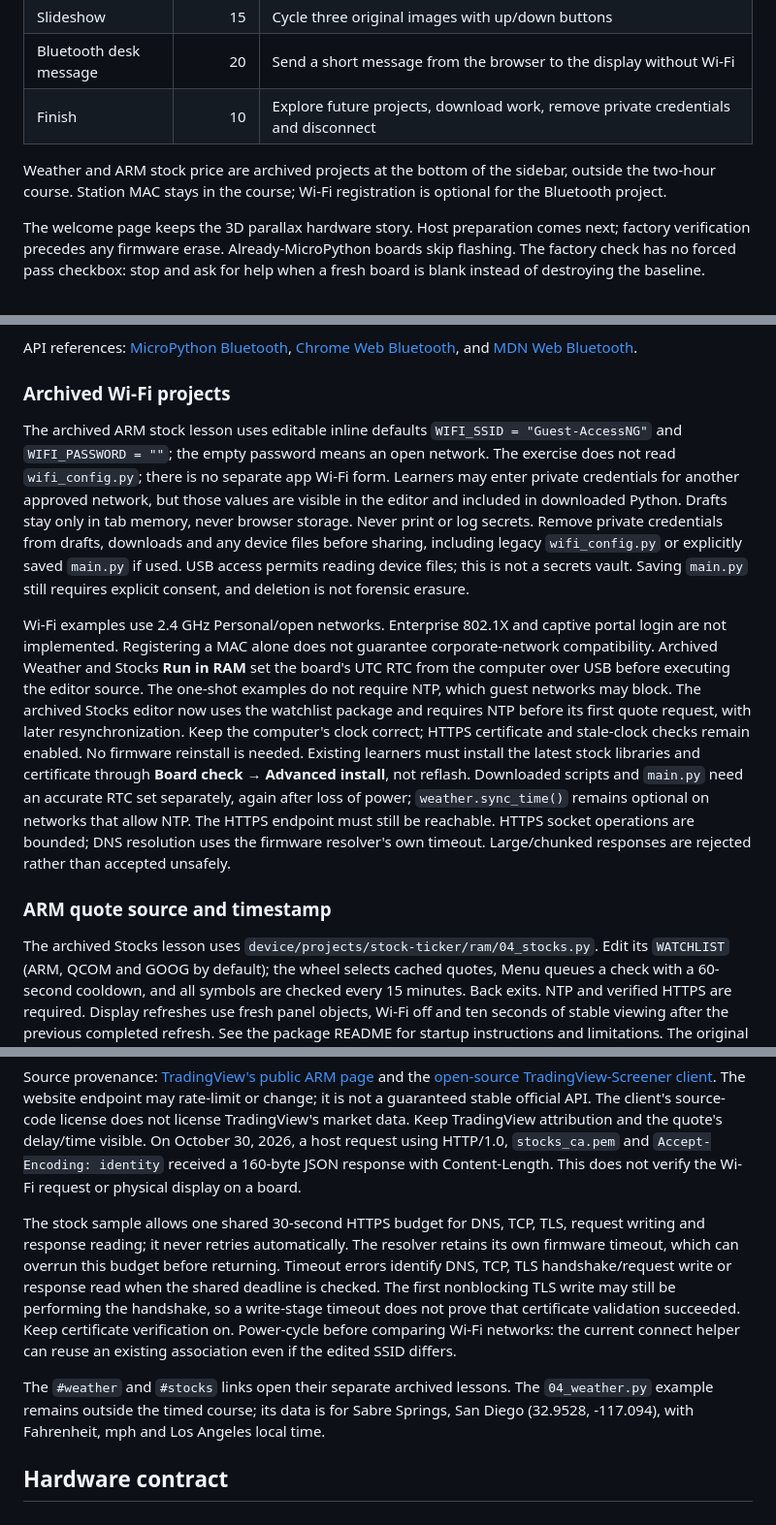
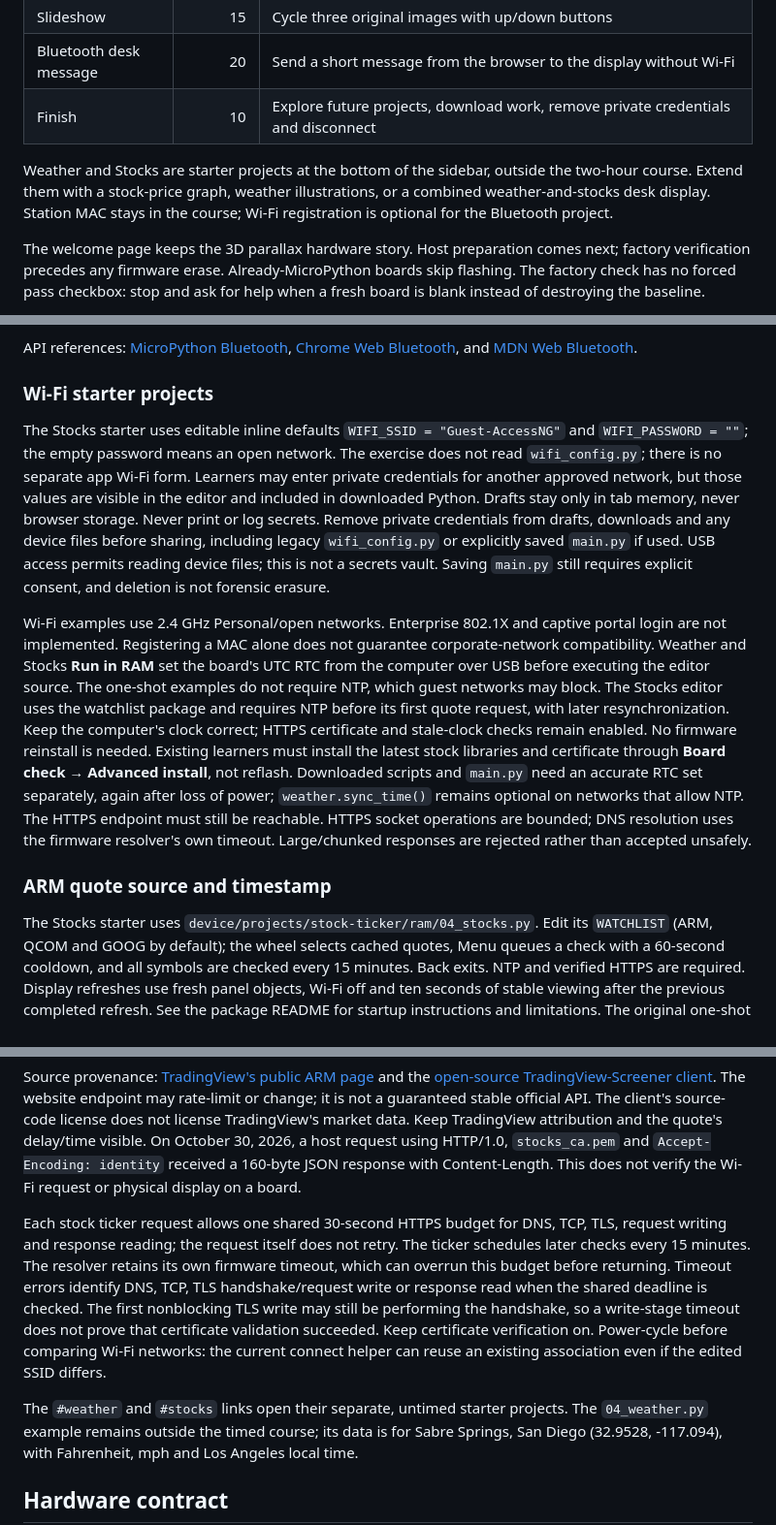
Before and after one commit to CaseyHillers/crowpanel-codelab, a Markdown page: README.md, 3 parts joined by grey strips. Shown at 97% size. Drawn GitHub-style.

Commit message:
docs: describe weather and stocks starter projects

```diff
--- a/README.md
+++ b/README.md
@@ -72,9 +72,10 @@ this repository. The initial lockfile was downloaded using registry.npmmirror.co
 | Bluetooth desk message | 20 | Send a short message from the browser to the display without Wi-Fi |
 | Finish | 10 | Explore future projects, download work, remove private credentials and disconnect |
 
-Weather and ARM stock price are archived projects at the bottom of the sidebar,
-outside the two-hour course. Station MAC stays in the course; Wi-Fi registration
-is optional for the Bluetooth project.
+Weather and Stocks are starter projects at the bottom of the sidebar, outside
+the two-hour course. Extend them with a stock-price graph, weather illustrations,
+or a combined weather-and-stocks desk display. Station MAC stays in the course;
+Wi-Fi registration is optional for the Bluetooth project.
 
 The welcome page keeps the 3D parallax hardware story. Host preparation comes
 next; factory verification precedes any firmware erase. Already-MicroPython
@@ -417,9 +418,9 @@ API references: [MicroPython Bluetooth](https://docs.micropython.org/en/latest/l
 [Chrome Web Bluetooth](https://developer.chrome.com/docs/capabilities/bluetooth),
 and [MDN Web Bluetooth](https://developer.mozilla.org/en-US/docs/Web/API/Web_Bluetooth_API).
 
-### Archived Wi-Fi projects
+### Wi-Fi starter projects
 
-The archived ARM stock lesson uses editable inline defaults `WIFI_SSID = "Guest-AccessNG"` and
+The Stocks starter uses editable inline defaults `WIFI_SSID = "Guest-AccessNG"` and
 `WIFI_PASSWORD = ""`; the empty password means an open network. The exercise
 does not read `wifi_config.py`; there is no separate app Wi-Fi form.
 Learners may enter private credentials for another approved network, but those
@@ -432,10 +433,10 @@ access permits reading device files; this is not a secrets vault. Saving
 
 Wi-Fi examples use 2.4 GHz Personal/open networks. Enterprise 802.1X and captive
 portal login are not implemented. Registering a MAC alone does not guarantee
-corporate-network compatibility. Archived Weather and Stocks **Run in RAM** set the
+corporate-network compatibility. Weather and Stocks **Run in RAM** set the
 board's UTC RTC from the computer over USB before executing the editor source.
 The one-shot examples do not require NTP, which guest networks may block. The
-archived Stocks editor now uses the watchlist package and requires NTP before
+Stocks editor uses the watchlist package and requires NTP before
 its first quote request, with later resynchronization. Keep the computer's
 clock correct; HTTPS certificate and stale-clock checks remain enabled. No
 firmware reinstall is needed. Existing learners must install the latest stock
@@ -448,7 +449,7 @@ are rejected rather than accepted unsafely.
 
 ### ARM quote source and timestamp
 
-The archived Stocks lesson uses `device/projects/stock-ticker/ram/04_stocks.py`.
+The Stocks starter uses `device/projects/stock-ticker/ram/04_stocks.py`.
 Edit its `WATCHLIST` (ARM, QCOM and GOOG by default); the wheel selects cached
 quotes, Menu queues a check with a 60-second cooldown, and all symbols are
 checked every 15 minutes. Back exits. NTP and verified HTTPS are required.
@@ -476,9 +477,10 @@ On October 30, 2026, a host request using HTTP/1.0, `stocks_ca.pem` and
 `Accept-Encoding: identity` received a 160-byte JSON response with Content-Length.
 This does not verify the Wi-Fi request or physical display on a board.
 
-The stock sample allows one shared 30-second HTTPS budget for DNS, TCP, TLS,
-request writing and response reading; it never retries automatically. The
-resolver retains its own firmware timeout, which can overrun this budget before
+Each stock ticker request allows one shared 30-second HTTPS budget for DNS, TCP,
+TLS, request writing and response reading; the request itself does not retry.
+The ticker schedules later checks every 15 minutes. The resolver retains its
+own firmware timeout, which can overrun this budget before
 returning. Timeout errors identify DNS, TCP, TLS handshake/request write or
 response read when the shared deadline is checked. The first nonblocking TLS
 write may still be performing the handshake, so a write-stage timeout does not
@@ -486,7 +488,7 @@ prove that certificate validation succeeded. Keep certificate verification on.
 Power-cycle before comparing Wi-Fi networks: the current connect helper can
 reuse an existing association even if the edited SSID differs.
 
-The `#weather` and `#stocks` links open their separate archived lessons.
+The `#weather` and `#stocks` links open their separate, untimed starter projects.
 The `04_weather.py` example remains outside the timed course; its data is
 for Sabre Springs, San Diego (32.9528, -117.094), with Fahrenheit, mph and Los
 Angeles local time.
```
Also changed, not shown: other parts of README.md (+1 -1 lines), AGENTS.md (+9 -5 lines), site/vendor-notices.md (+19 -11 lines).
